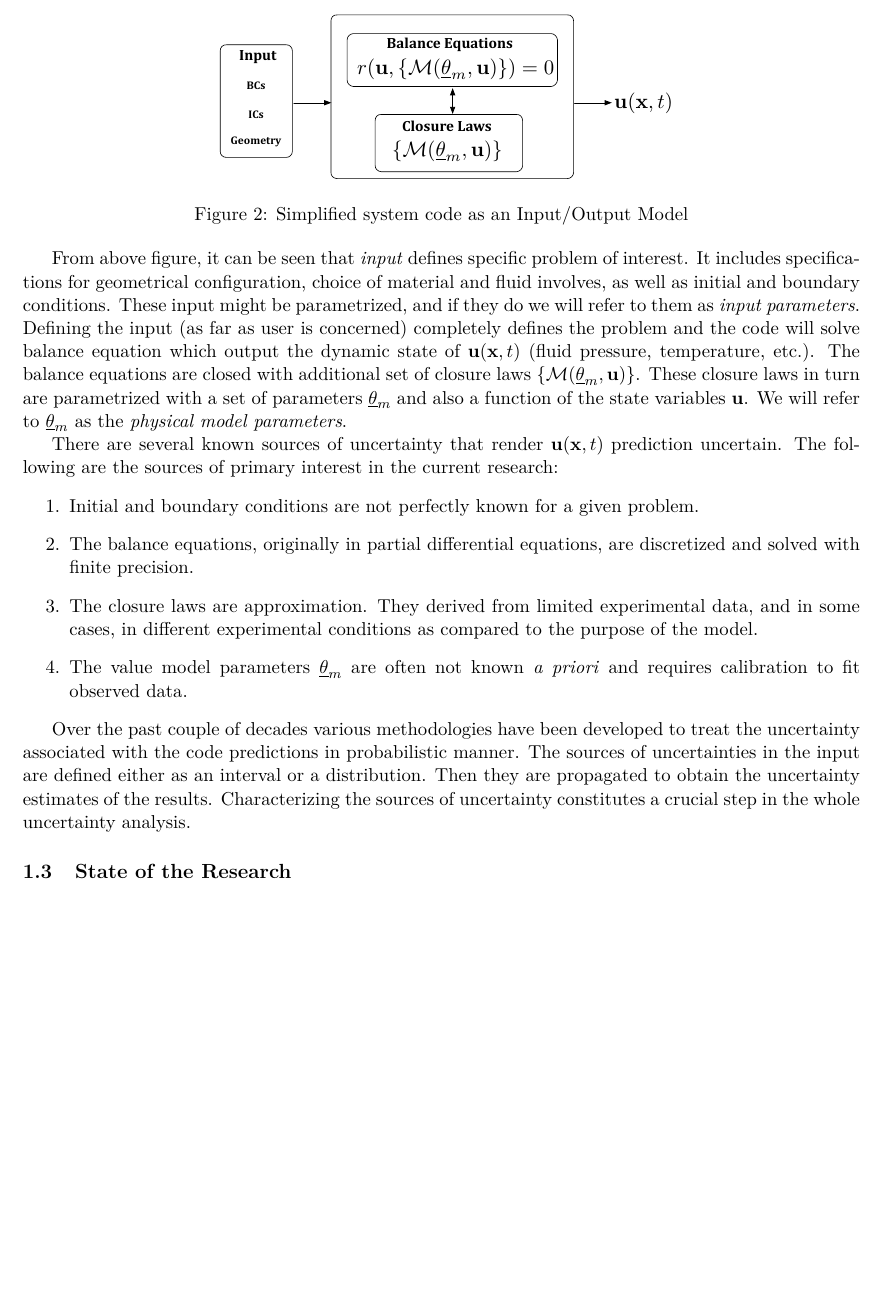
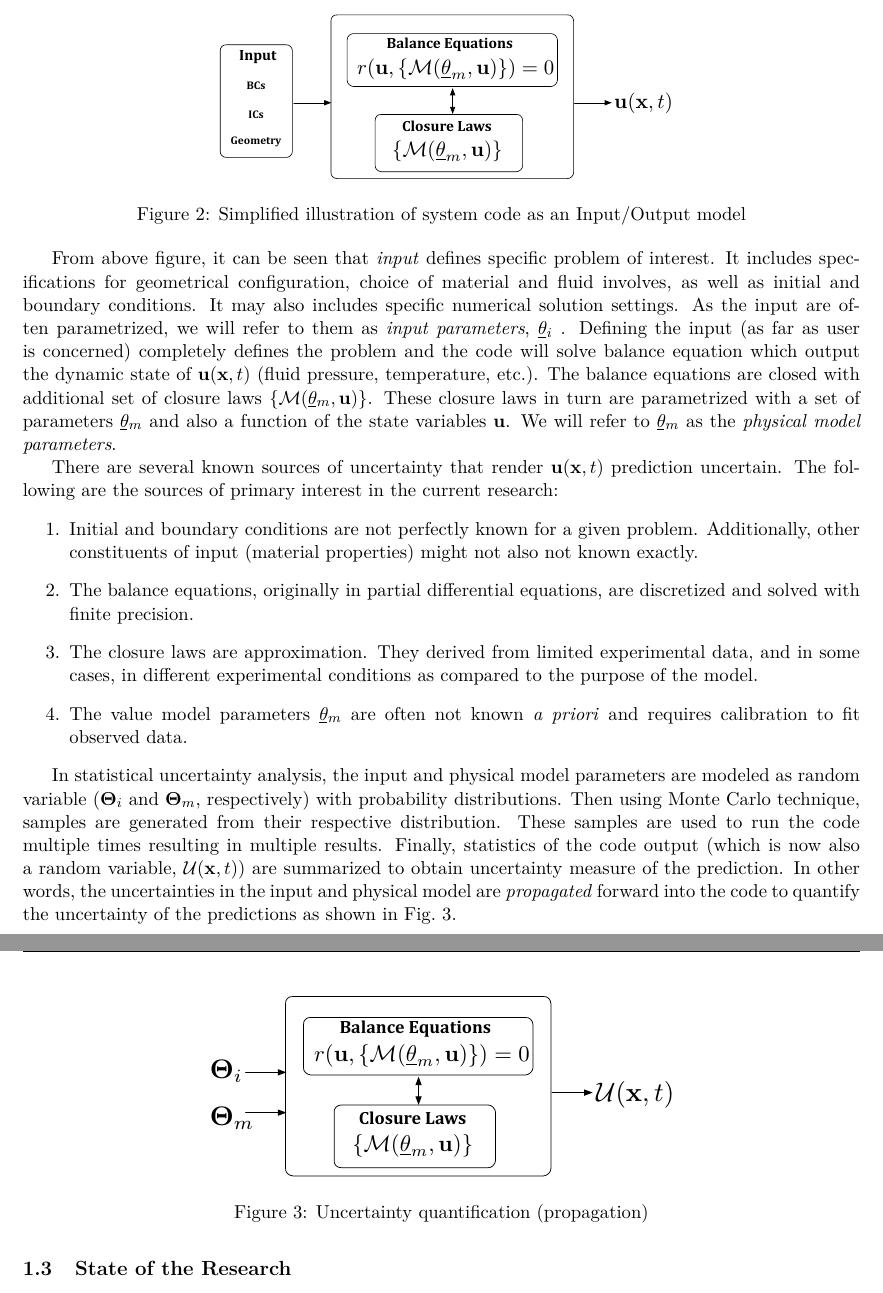
Before and after one commit to damar-wicaksono/researchPlanPhD, a LaTeX document (Plan_de_recherche.tex): part of page 4 of 19 before the commit and two parts of pages 4 and 5 of 19 after it, the two joined at a grey line, cut so that both start at the same text, the shorter picture padded with empty space. Compiled offline with pdfLaTeX.

Commit message:
Discuss "Statistical Uncertainty Analysis"
Further discussed uncertainty analyis part.
undeline vector is now provided by hhtensor package.

```diff
--- a/Plan_de_recherche.tex
+++ b/Plan_de_recherche.tex
@@ -18,6 +18,7 @@
 \usepackage[tt]{titlepic}
 \usepackage{fancyhdr}
 \usepackage{pdflscape}
+\usepackage[uline]{hhtensor}
 %\usepackage[style=ieee]{biblatex}
 
 \topmargin=-0.45in      %
@@ -126,32 +127,41 @@ They were adapted from \cite{Cheung2011} to fit our discussion on system code an
 \begin{figure}[htbp]
 	\centering
 	\includegraphics[width=0.55\textwidth]{Model.pdf}
-	\caption{Simplified system code as an Input/Output Model}
+	\caption{Simplified illustration of system code as an Input/Output model}
 	\label{fig:Model}
 \end{figure}
 
 From above figure, it can be seen that \emph{input} defines specific problem of interest.
 It includes specifications for geometrical configuration, choice of material and fluid involves, as well as initial and boundary conditions.
-These input might be parametrized, and if they do we will refer to them as \emph{input parameters}.
+It may also includes specific numerical solution settings.
+As the input are often parametrized, we will refer to them as \emph{input parameters}, $\vec{\theta}_i$ .
 Defining the input (as far as user is concerned) completely defines the problem and the code will solve balance equation which output the dynamic state of $\mathbf{u}(\mathbf{x}, t)$ (fluid pressure, temperature, etc.).
-The balance equations are closed with additional set of closure laws $\{\mathcal{M}(\underline{\theta}_m, \mathbf{u})\}$.
-These closure laws in turn are parametrized with a set of parameters $\underline{\theta}_m$ and also a function of the state variables $\mathbf{u}$.
-We will refer to $\underline{\theta}_m$ as the \emph{physical model parameters}.
+The balance equations are closed with additional set of closure laws $\{\mathcal{M}(\vec{\theta}_m, \mathbf{u})\}$.
+These closure laws in turn are parametrized with a set of parameters $\vec{\theta}_m$ and also a function of the state variables $\mathbf{u}$.
+We will refer to $\vec{\theta}_m$ as the \emph{physical model parameters}.
 
 There are several known sources of uncertainty that render $\mathbf{u}(\mathbf{x}, t)$ prediction uncertain.
 The following are the sources of primary interest in the current research:
 \begin{enumerate}
-	\item Initial and boundary conditions are not perfectly known for a given problem.
+	\item Initial and boundary conditions are not perfectly known for a given problem. Additionally, other constituents of input (material properties) might not also not known exactly.
 	\item The balance equations, originally in partial differential equations, are discretized and solved with finite precision.
 	\item The closure laws are approximation. They derived from limited experimental data, and in some cases, in different experimental conditions as compared to the purpose of the model.
-	\item The value model parameters $\underline{\theta}_m$ are often not known \emph{a priori} and requires calibration to fit observed data.
+	\item The value model parameters $\vec{\theta}_m$ are often not known \emph{a priori} and requires calibration to fit observed data.
 \end{enumerate}
 
 
-Over the past couple of decades various methodologies have been developed to treat the uncertainty associated with the code predictions in probabilistic manner.
-The sources of uncertainties in the input are defined either as an interval or a distribution.
-Then they are propagated to obtain the uncertainty estimates of the results.
-Characterizing the sources of uncertainty constitutes a crucial step in the whole uncertainty analysis.
+In statistical uncertainty analysis, the input and physical model parameters are modeled as random variable ($\mathbf{\Theta}_i$ and $\mathbf{\Theta}_m$, respectively) with probability distributions.
+Then using Monte Carlo technique, samples are generated from their respective distribution.
+These samples are used to run the code multiple times resulting in multiple results.
+Finally, statistics of the code output (which is now also a random variable, $\mathbf{\mathcal{U}}(\mathbf{x},t)$) are summarized to obtain uncertainty measure of the prediction.
+In other words, the uncertainties in the input and physical model are \emph{propagated} forward into the code to quantify the uncertainty of the predictions as shown in Fig.~\ref{fig:forwardUQ}.
+\begin{figure}[htbp]
+	\centering
+	\includegraphics[width=0.55\textwidth]{forwardUQ.pdf}
+	\caption{Uncertainty quantification (propagation)}
+	\label{fig:forwardUQ}
+\end{figure}
+
 
 \subsection{State of the Research}
 
```
Also changed, not shown: Plan_de_recherche.pdf, figures/ForwardUQ.pdf (added), Plan_de_recherche.tex (2 more changed lines).
